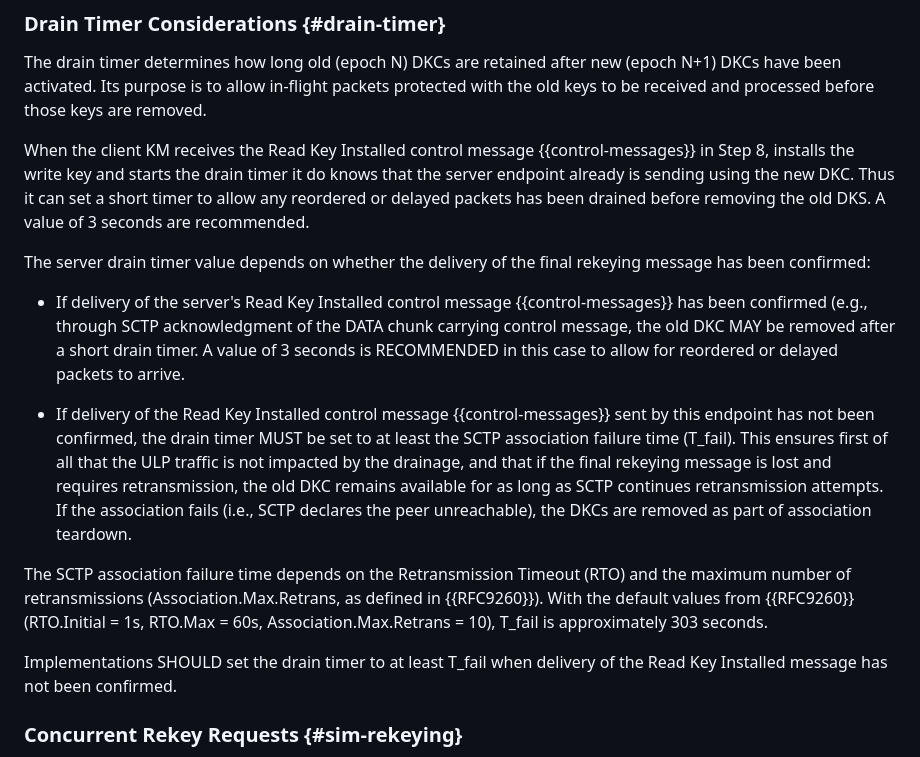
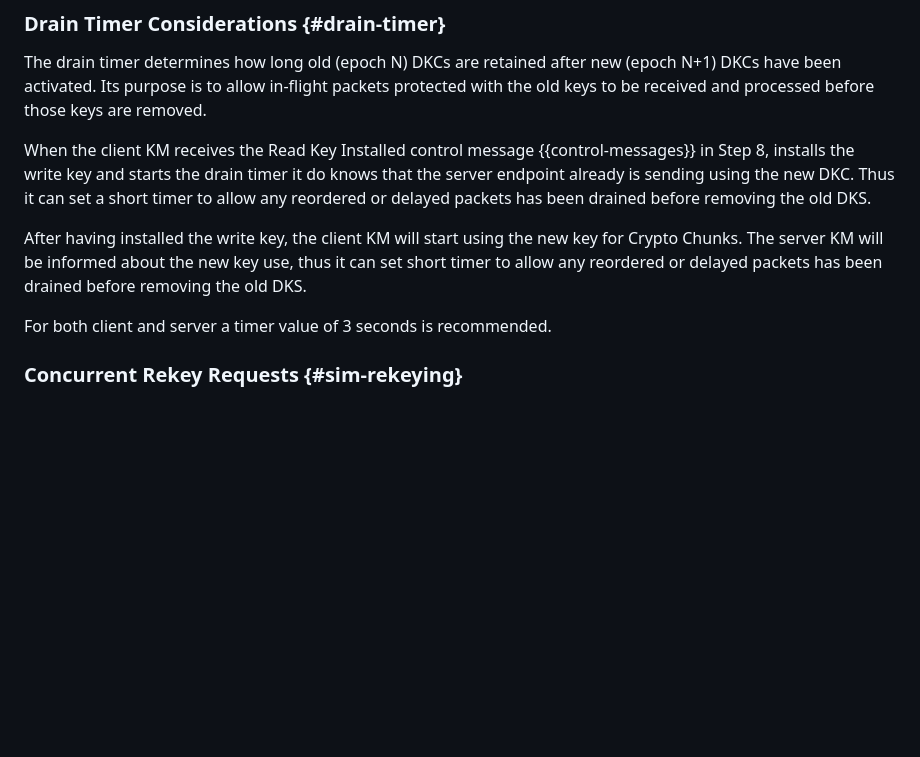
Before and after one commit to teiclap/draft-porfiri-tsvwg-sctp-dtls-handshake, a Markdown page: draft-porfiri-tsvwg-sctp-dtls-handshake.md, the part around the change. GitHub-like rendering; blank space fills up the shorter version.

Commit message:
Updated the Drain Timer Considerations

```diff
--- a/draft-porfiri-tsvwg-sctp-dtls-handshake.md
+++ b/draft-porfiri-tsvwg-sctp-dtls-handshake.md
@@ -788,37 +788,15 @@ control message {{control-messages}} in Step 8, installs the write
 key and starts the drain timer it do knows that the server endpoint
 already is sending using the new DKC. Thus it can set a short timer
 to allow any reordered or delayed packets has been drained before
-removing the old DKS. A value of 3 seconds are recommended.
+removing the old DKS.
 
-The server drain timer value depends on whether the delivery of the final
-rekeying message has been confirmed:
+After having installed the write key, the client KM will start
+using the new key for Crypto Chunks. The server KM will be informed
+about the new key use, thus it can set short timer
+to allow any reordered or delayed packets has been drained before
+removing the old DKS.
 
-* If delivery of the server's Read Key Installed control message
-  {{control-messages}} has been confirmed (e.g.,
-  through SCTP acknowledgment of the DATA chunk carrying control message,
-  the old DKC MAY be removed after a short drain timer.
-  A value of 3 seconds is RECOMMENDED in this case to allow for
-  reordered or delayed packets to arrive.
-
-* If delivery of the Read Key Installed control message
-  {{control-messages}} sent by this endpoint has not been confirmed,
-  the drain timer MUST be set to at least the SCTP association
-  failure time (T_fail).  This ensures first of all that the ULP
-  traffic is not impacted by the drainage, and that if the final
-  rekeying message is lost and requires
-  retransmission, the old DKC remains available for as long as SCTP
-  continues retransmission attempts.  If the association fails
-  (i.e., SCTP declares the peer unreachable), the DKCs are removed
-  as part of association teardown.
-
-The SCTP association failure time depends on the Retransmission
-Timeout (RTO) and the maximum number of retransmissions
-(Association.Max.Retrans, as defined in {{RFC9260}}).  With the
-default values from {{RFC9260}} (RTO.Initial = 1s, RTO.Max = 60s,
-Association.Max.Retrans = 10), T_fail is approximately 303 seconds.
-
-Implementations SHOULD set the drain timer to at least T_fail when
-delivery of the Read Key Installed message has not been confirmed.
+For both client and server a timer value of 3 seconds is recommended.
 
 ### Concurrent Rekey Requests {#sim-rekeying}
 
```
